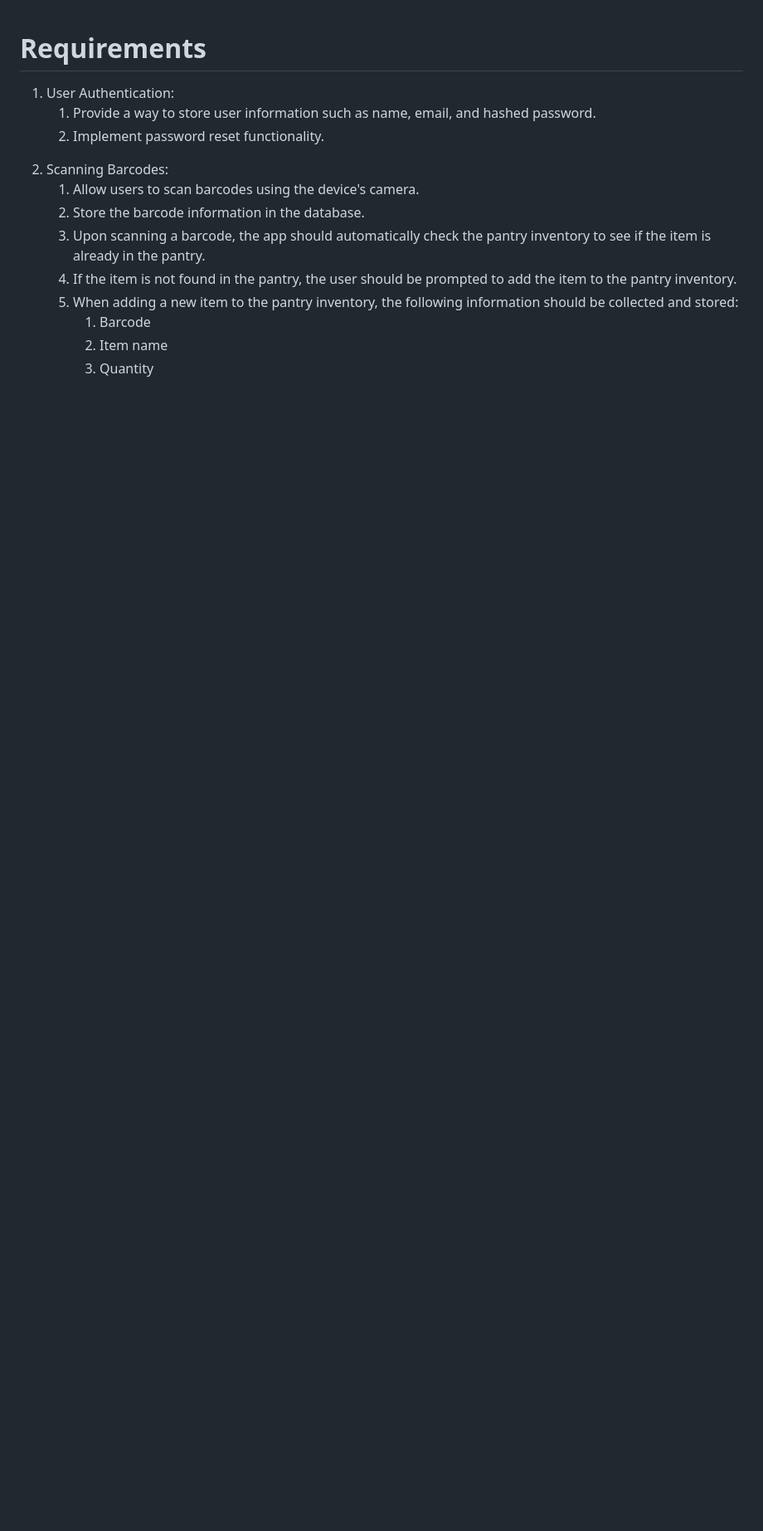
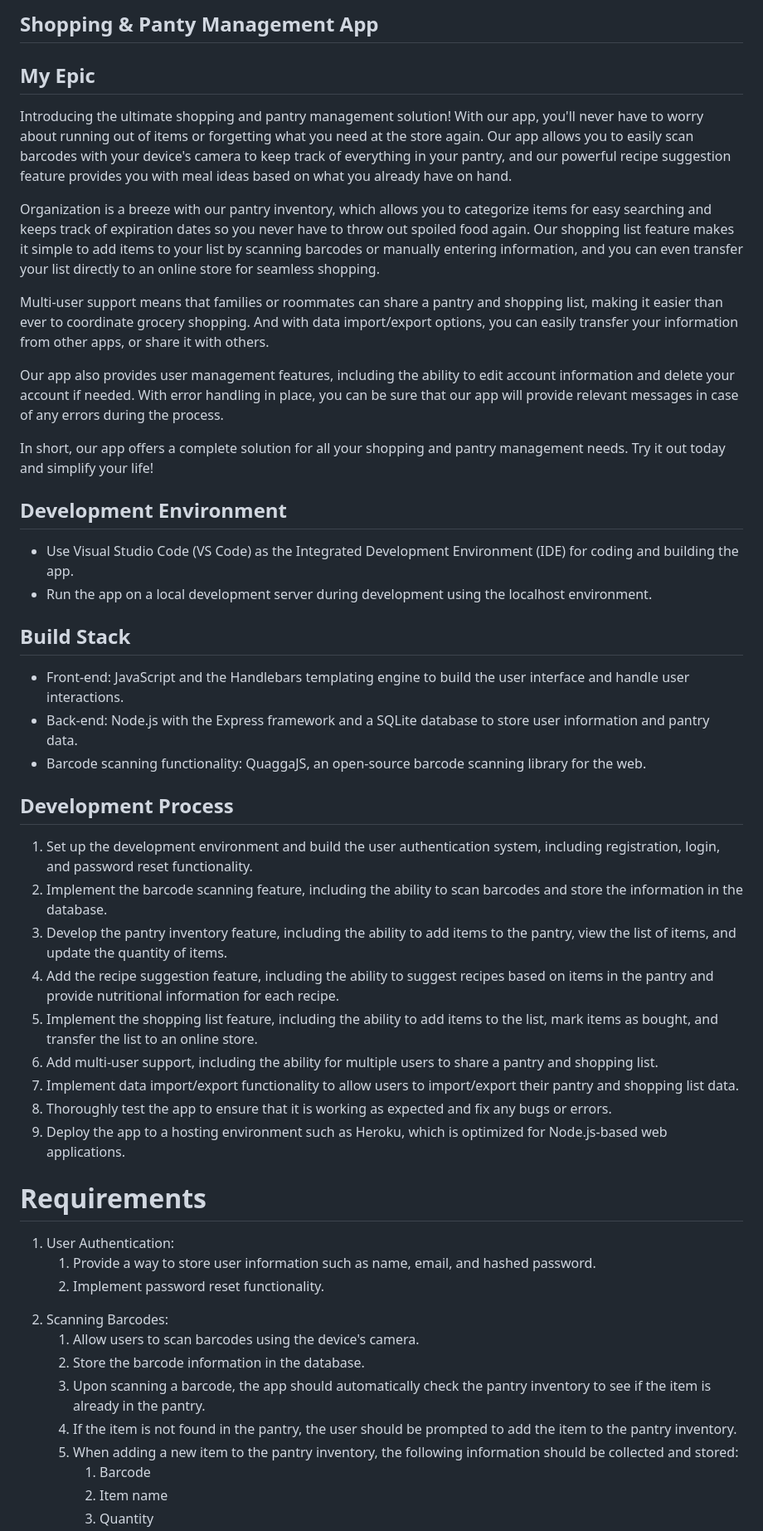
Before and after one commit to DRCUOA/bafu, a Markdown page: README.md, the part around the change printed below. Shown: that part at 83% size. GitHub-like rendering; blank space fills up the shorter version.

```diff
--- a/README.md
+++ b/README.md
@@ -1,5 +1,43 @@
+## Shopping & Panty Management App
+
+## My Epic
+<p>Introducing the ultimate shopping and pantry management solution! With our app, you'll never have to worry about running out of items or forgetting what you need at the store again. Our app allows you to easily scan barcodes with your device's camera to keep track of everything in your pantry, and our powerful recipe suggestion feature provides you with meal ideas based on what you already have on hand.
+
+Organization is a breeze with our pantry inventory, which allows you to categorize items for easy searching and keeps track of expiration dates so you never have to throw out spoiled food again. Our shopping list feature makes it simple to add items to your list by scanning barcodes or manually entering information, and you can even transfer your list directly to an online store for seamless shopping.
+
+Multi-user support means that families or roommates can share a pantry and shopping list, making it easier than ever to coordinate grocery shopping. And with data import/export options, you can easily transfer your information from other apps, or share it with others.
+
+Our app also provides user management features, including the ability to edit account information and delete your account if needed. With error handling in place, you can be sure that our app will provide relevant messages in case of any errors during the process.
+
+In short, our app offers a complete solution for all your shopping and pantry management needs. Try it out today and simplify your life!
+
+</p>
+
+## Development Environment
+
+- Use Visual Studio Code (VS Code) as the Integrated Development Environment (IDE) for coding and building the app.
+- Run the app on a local development server during development using the localhost environment.
+
+## Build Stack
+
+- Front-end: JavaScript and the Handlebars templating engine to build the user interface and handle user interactions.
+- Back-end: Node.js with the Express framework and a SQLite database to store user information and pantry data.
+- Barcode scanning functionality: QuaggaJS, an open-source barcode scanning library for the web.
+
+## Development Process
+
+1. Set up the development environment and build the user authentication system, including registration, login, and password reset functionality.
+2. Implement the barcode scanning feature, including the ability to scan barcodes and store the information in the database.
+3. Develop the pantry inventory feature, including the ability to add items to the pantry, view the list of items, and update the quantity of items.
+4. Add the recipe suggestion feature, including the ability to suggest recipes based on items in the pantry and provide nutritional information for each recipe.
+5. Implement the shopping list feature, including the ability to add items to the list, mark items as bought, and transfer the list to an online store.
+6. Add multi-user support, including the ability for multiple users to share a pantry and shopping list.
+7. Implement data import/export functionality to allow users to import/export their pantry and shopping list data.
+8. Thoroughly test the app to ensure that it is working as expected and fix any bugs or errors.
+9. Deploy the app to a hosting environment such as Heroku, which is optimized for Node.js-based web applications.
+
+
 <h1>Requirements</h1>
-
 <ol>
   <li>User Authentication:</li>
   <ol type="a">
```
Also changed, not shown: other parts of README.md (+86 -50 lines).
